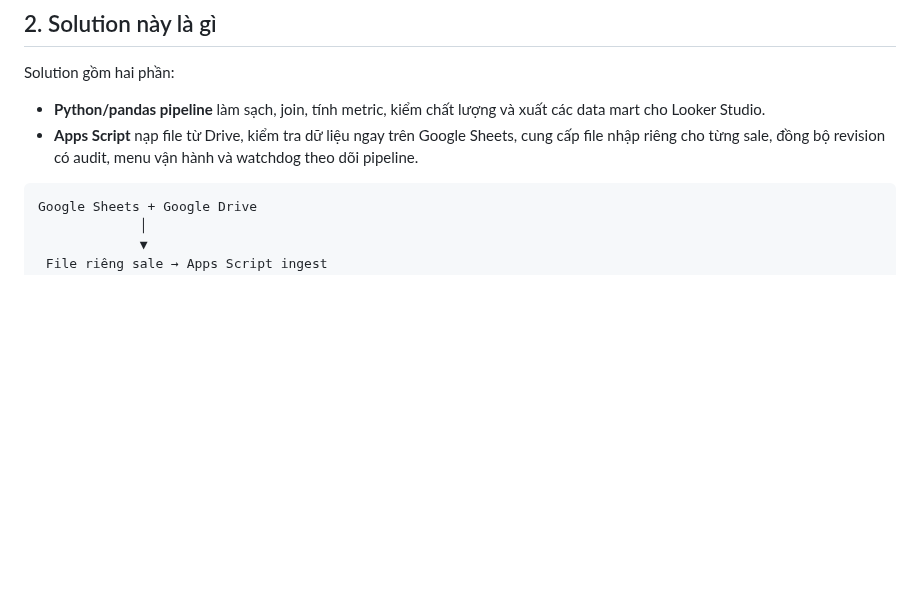
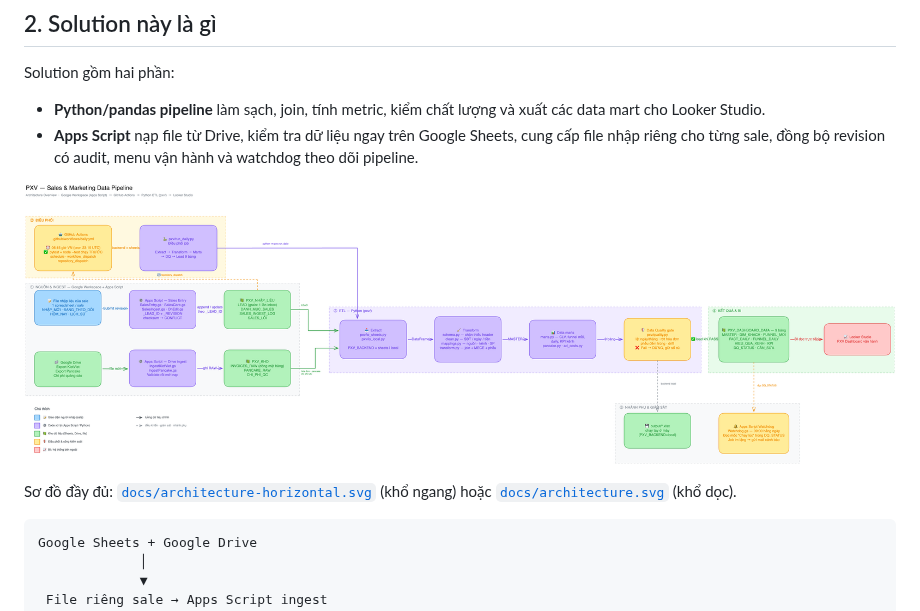
Before and after one commit to tomtran-786/Spa-ETL-Pipeline, a Markdown page: README.md, the part around the change. GitHub-like rendering; pictures changed too: docs/architecture-horizontal.png (added); blank space fills up the shorter version.

Commit message:
architecture description

````diff
--- a/README.md
+++ b/README.md
@@ -37,6 +37,11 @@ Solution gồm hai phần:
 - **Apps Script** nạp file từ Drive, kiểm tra dữ liệu ngay trên Google Sheets,
   cung cấp file nhập riêng cho từng sale, đồng bộ revision có audit, menu vận
   hành và watchdog theo dõi pipeline.
+
+![Kiến trúc pipeline PXV](docs/architecture-horizontal.png)
+
+Sơ đồ đầy đủ: [`docs/architecture-horizontal.svg`](docs/architecture-horizontal.svg)
+(khổ ngang) hoặc [`docs/architecture.svg`](docs/architecture.svg) (khổ dọc).
 
 ```text
 Google Sheets + Google Drive
````
Also changed, not shown: docs/architecture.png (added), 2 other files.
